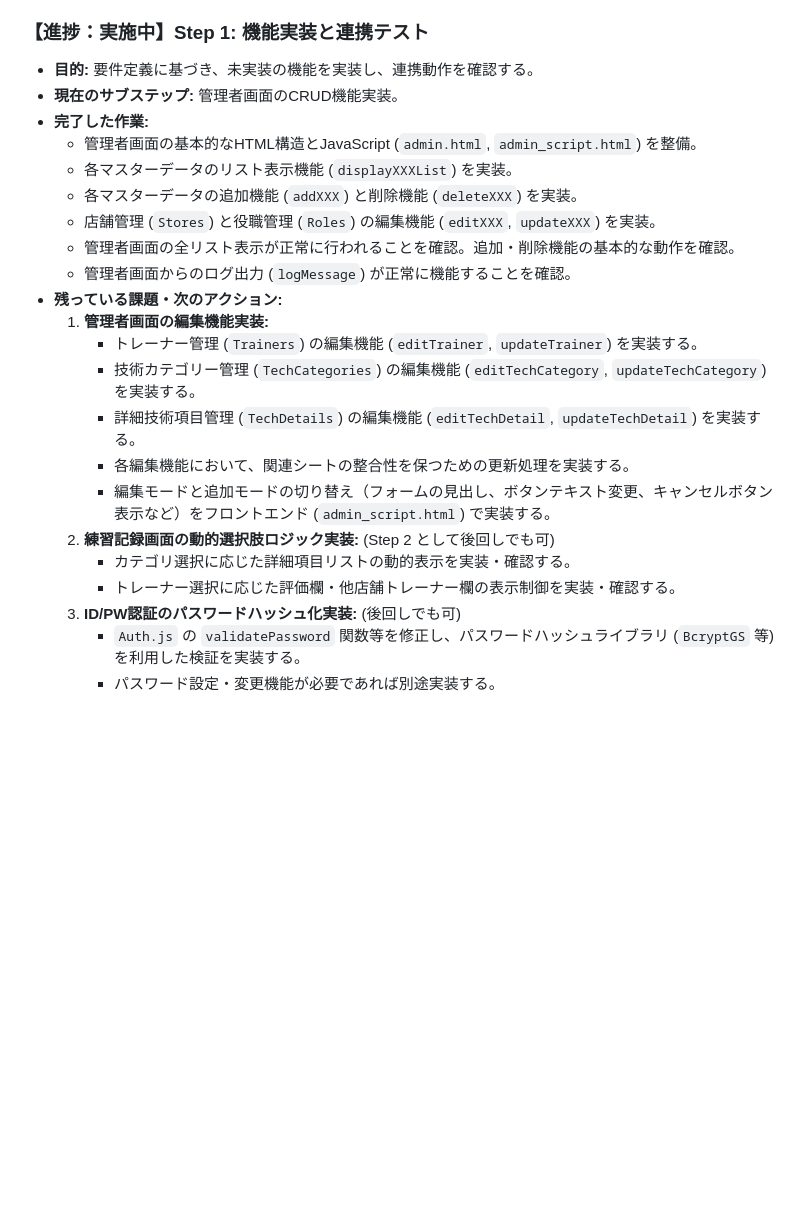
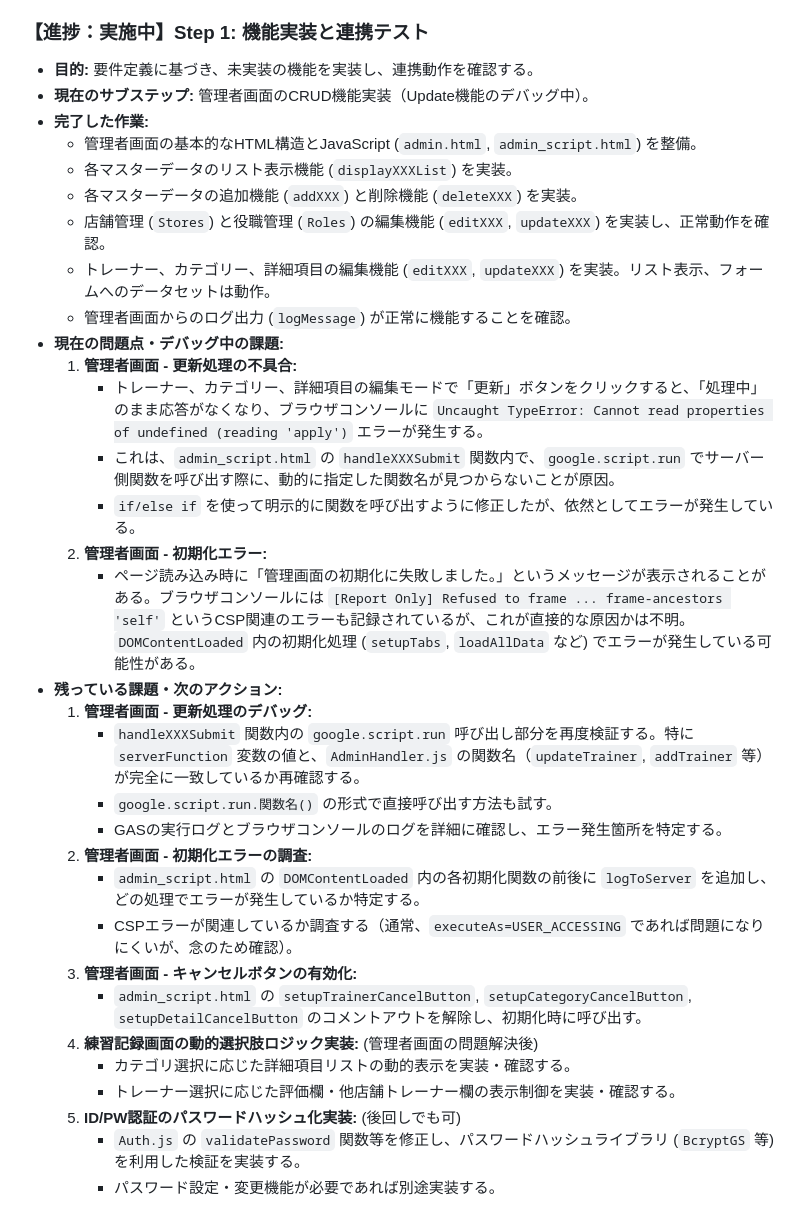
Before and after one commit to QUARTER-salon/practice-tracker, a Markdown page: docs/DEVELOPMENT_GUIDE.md, the part around the change. Rendered like a GitHub page; blank space fills up the shorter version.

Commit message:
Docs: DEVELOPMENT_GUIDE.md の進捗と課題を更新

```diff
--- a/docs/DEVELOPMENT_GUIDE.md
+++ b/docs/DEVELOPMENT_GUIDE.md
@@ -124,25 +124,35 @@
 ### **【進捗：実施中】Step 1: 機能実装と連携テスト**
 
 *   **目的:** 要件定義に基づき、未実装の機能を実装し、連携動作を確認する。
-*   **現在のサブステップ:** 管理者画面のCRUD機能実装。
+*   **現在のサブステップ:** 管理者画面のCRUD機能実装（Update機能のデバッグ中）。
 *   **完了した作業:**
     *   管理者画面の基本的なHTML構造とJavaScript (`admin.html`, `admin_script.html`) を整備。
     *   各マスターデータのリスト表示機能 (`displayXXXList`) を実装。
     *   各マスターデータの追加機能 (`addXXX`) と削除機能 (`deleteXXX`) を実装。
-    *   店舗管理 (`Stores`) と役職管理 (`Roles`) の編集機能 (`editXXX`, `updateXXX`) を実装。
-    *   管理者画面の全リスト表示が正常に行われることを確認。追加・削除機能の基本的な動作を確認。
+    *   店舗管理 (`Stores`) と役職管理 (`Roles`) の編集機能 (`editXXX`, `updateXXX`) を実装し、正常動作を確認。
+    *   トレーナー、カテゴリー、詳細項目の編集機能 (`editXXX`, `updateXXX`) を実装。リスト表示、フォームへのデータセットは動作。
     *   管理者画面からのログ出力 (`logMessage`) が正常に機能することを確認。
+*   **現在の問題点・デバッグ中の課題:**
+    1.  **管理者画面 - 更新処理の不具合:**
+        *   トレーナー、カテゴリー、詳細項目の編集モードで「更新」ボタンをクリックすると、「処理中」のまま応答がなくなり、ブラウザコンソールに `Uncaught TypeError: Cannot read properties of undefined (reading 'apply')` エラーが発生する。
+        *   これは、`admin_script.html` の `handleXXXSubmit` 関数内で、`google.script.run` でサーバー側関数を呼び出す際に、動的に指定した関数名が見つからないことが原因。
+        *   `if/else if` を使って明示的に関数を呼び出すように修正したが、依然としてエラーが発生している。
+    2.  **管理者画面 - 初期化エラー:**
+        *   ページ読み込み時に「管理画面の初期化に失敗しました。」というメッセージが表示されることがある。ブラウザコンソールには `[Report Only] Refused to frame ... frame-ancestors 'self'` というCSP関連のエラーも記録されているが、これが直接的な原因かは不明。`DOMContentLoaded` 内の初期化処理 (`setupTabs`, `loadAllData` など) でエラーが発生している可能性がある。
 *   **残っている課題・次のアクション:**
-    1.  **管理者画面の編集機能実装:**
-        *   トレーナー管理 (`Trainers`) の編集機能 (`editTrainer`, `updateTrainer`) を実装する。
-        *   技術カテゴリー管理 (`TechCategories`) の編集機能 (`editTechCategory`, `updateTechCategory`) を実装する。
-        *   詳細技術項目管理 (`TechDetails`) の編集機能 (`editTechDetail`, `updateTechDetail`) を実装する。
-        *   各編集機能において、関連シートの整合性を保つための更新処理を実装する。
-        *   編集モードと追加モードの切り替え（フォームの見出し、ボタンテキスト変更、キャンセルボタン表示など）をフロントエンド (`admin_script.html`) で実装する。
-    2.  **練習記録画面の動的選択肢ロジック実装:** (Step 2 として後回しでも可)
+    1.  **管理者画面 - 更新処理のデバッグ:**
+        *   `handleXXXSubmit` 関数内の `google.script.run` 呼び出し部分を再度検証する。特に `serverFunction` 変数の値と、`AdminHandler.js` の関数名（`updateTrainer`, `addTrainer` 等）が完全に一致しているか再確認する。
+        *   `google.script.run.関数名()` の形式で直接呼び出す方法も試す。
+        *   GASの実行ログとブラウザコンソールのログを詳細に確認し、エラー発生箇所を特定する。
+    2.  **管理者画面 - 初期化エラーの調査:**
+        *   `admin_script.html` の `DOMContentLoaded` 内の各初期化関数の前後に `logToServer` を追加し、どの処理でエラーが発生しているか特定する。
+        *   CSPエラーが関連しているか調査する（通常、`executeAs=USER_ACCESSING` であれば問題になりにくいが、念のため確認）。
+    3.  **管理者画面 - キャンセルボタンの有効化:**
+        *   `admin_script.html` の `setupTrainerCancelButton`, `setupCategoryCancelButton`, `setupDetailCancelButton` のコメントアウトを解除し、初期化時に呼び出す。
+    4.  **練習記録画面の動的選択肢ロジック実装:** (管理者画面の問題解決後)
         *   カテゴリ選択に応じた詳細項目リストの動的表示を実装・確認する。
         *   トレーナー選択に応じた評価欄・他店舗トレーナー欄の表示制御を実装・確認する。
-    3.  **ID/PW認証のパスワードハッシュ化実装:** (後回しでも可)
+    5.  **ID/PW認証のパスワードハッシュ化実装:** (後回しでも可)
         *   `Auth.js` の `validatePassword` 関数等を修正し、パスワードハッシュライブラリ (`BcryptGS` 等) を利用した検証を実装する。
         *   パスワード設定・変更機能が必要であれば別途実装する。
 
```
